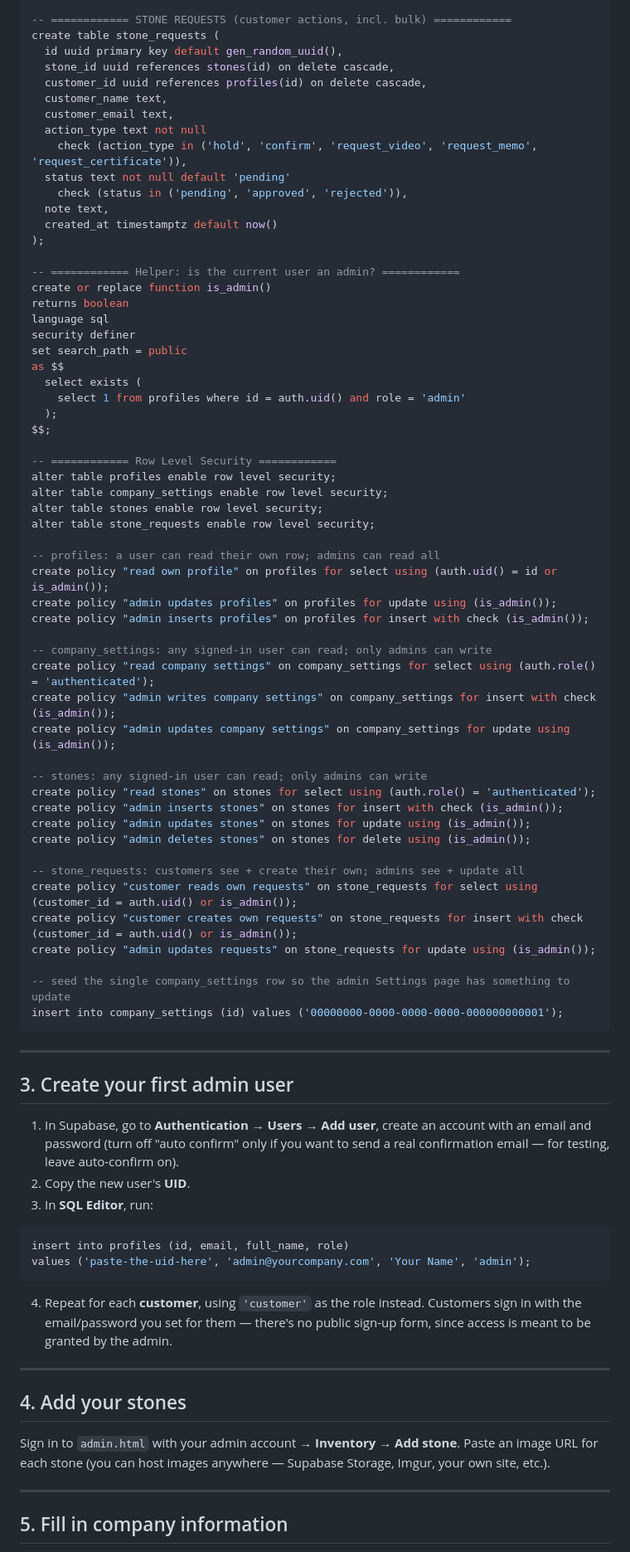
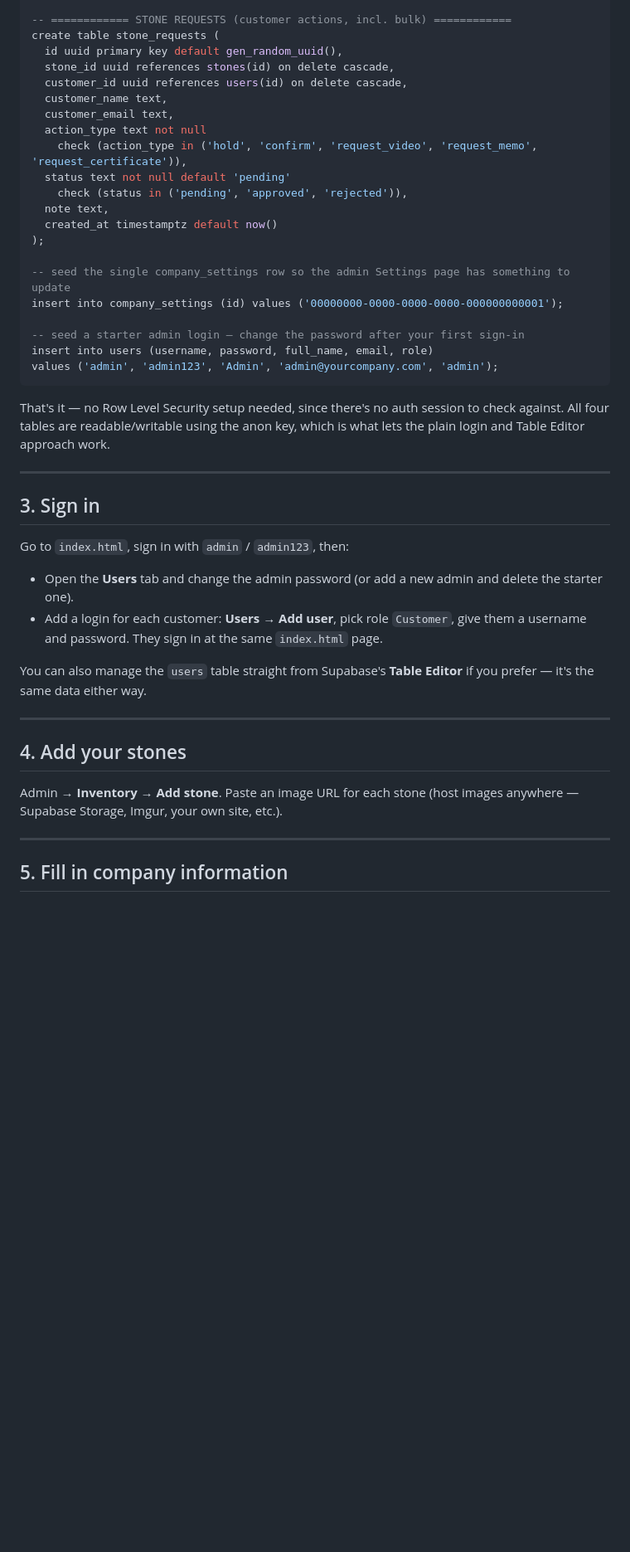
Before and after one commit to Digitalworldspace/diamond, a Markdown page: README.md, the part around one of its changes. Shown at 83% size. GitHub-like rendering; blank space fills up the shorter version.

````diff
--- a/README.md
+++ b/README.md
@@ -90,7 +105,7 @@ create table stones (
 create table stone_requests (
   id uuid primary key default gen_random_uuid(),
   stone_id uuid references stones(id) on delete cascade,
-  customer_id uuid references profiles(id) on delete cascade,
+  customer_id uuid references users(id) on delete cascade,
   customer_name text,
   customer_email text,
   action_type text not null
@@ -101,76 +116,40 @@ create table stone_requests (
   created_at timestamptz default now()
 );
 
--- ============ Helper: is the current user an admin? ============
-create or replace function is_admin()
-returns boolean
-language sql
-security definer
-set search_path = public
-as $$
-  select exists (
-    select 1 from profiles where id = auth.uid() and role = 'admin'
-  );
-$$;
-
--- ============ Row Level Security ============
-alter table profiles enable row level security;
-alter table company_settings enable row level security;
-alter table stones enable row level security;
-alter table stone_requests enable row level security;
-
--- profiles: a user can read their own row; admins can read all
-create policy "read own profile" on profiles for select using (auth.uid() = id or is_admin());
-create policy "admin updates profiles" on profiles for update using (is_admin());
-create policy "admin inserts profiles" on profiles for insert with check (is_admin());
-
--- company_settings: any signed-in user can read; only admins can write
-create policy "read company settings" on company_settings for select using (auth.role() = 'authenticated');
-create policy "admin writes company settings" on company_settings for insert with check (is_admin());
-create policy "admin updates company settings" on company_settings for update using (is_admin());
-
--- stones: any signed-in user can read; only admins can write
-create policy "read stones" on stones for select using (auth.role() = 'authenticated');
-create policy "admin inserts stones" on stones for insert with check (is_admin());
-create policy "admin updates stones" on stones for update using (is_admin());
-create policy "admin deletes stones" on stones for delete using (is_admin());
-
--- stone_requests: customers see + create their own; admins see + update all
-create policy "customer reads own requests" on stone_requests for select using (customer_id = auth.uid() or is_admin());
-create policy "customer creates own requests" on stone_requests for insert with check (customer_id = auth.uid() or is_admin());
-create policy "admin updates requests" on stone_requests for update using (is_admin());
-
 -- seed the single company_settings row so the admin Settings page has something to update
 insert into company_settings (id) values ('00000000-0000-0000-0000-000000000001');
+
+-- seed a starter admin login — change the password after your first sign-in
+insert into users (username, password, full_name, email, role)
+values ('admin', 'admin123', 'Admin', 'admin@yourcompany.com', 'admin');
 ```
+
+That's it — no Row Level Security setup needed, since there's no auth
+session to check against. All four tables are readable/writable using the
+anon key, which is what lets the plain login and Table Editor approach
+work.
 
 ---
 
-## 3. Create your first admin user
+## 3. Sign in
 
-1. In Supabase, go to **Authentication → Users → Add user**, create an
-   account with an email and password (turn off "auto confirm" only if you
-   want to send a real confirmation email — for testing, leave auto-confirm
-   on).
-2. Copy the new user's **UID**.
-3. In **SQL Editor**, run:
+Go to `index.html`, sign in with `admin` / `admin123`, then:
 
-```sql
-insert into profiles (id, email, full_name, role)
-values ('paste-the-uid-here', 'admin@yourcompany.com', 'Your Name', 'admin');
-```
+- Open the **Users** tab and change the admin password (or add a new admin
+  and delete the starter one).
+- Add a login for each customer: **Users → Add user**, pick role
+  `Customer`, give them a username and password. They sign in at the same
+  `index.html` page.
 
-4. Repeat for each **customer**, using `'customer'` as the role instead.
-   Customers sign in with the email/password you set for them — there's no
-   public sign-up form, since access is meant to be granted by the admin.
+You can also manage the `users` table straight from Supabase's **Table
+Editor** if you prefer — it's the same data either way.
 
 ---
 
 ## 4. Add your stones
 
-Sign in to `admin.html` with your admin account → **Inventory** → **Add
-stone**. Paste an image URL for each stone (you can host images anywhere —
-Supabase Storage, Imgur, your own site, etc.).
+Admin → **Inventory** → **Add stone**. Paste an image URL for each stone
+(host images anywhere — Supabase Storage, Imgur, your own site, etc.).
 
 ---
 
````
Also changed, not shown: other parts of README.md (+30 -24 lines).
